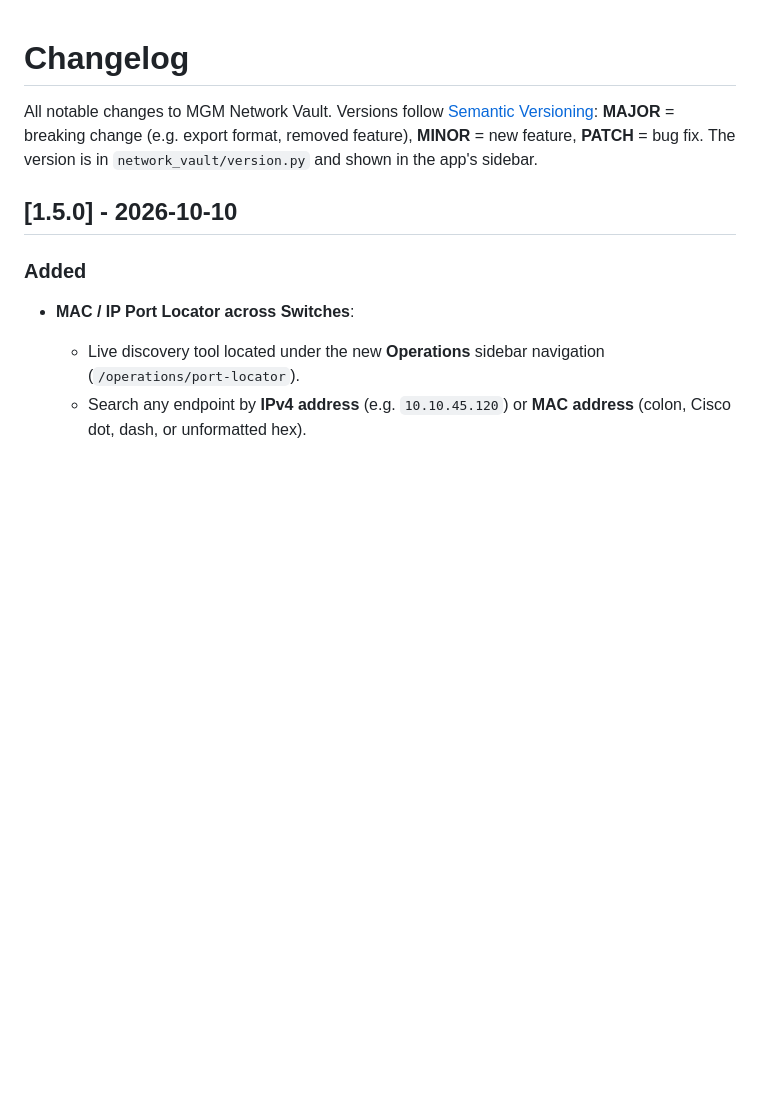
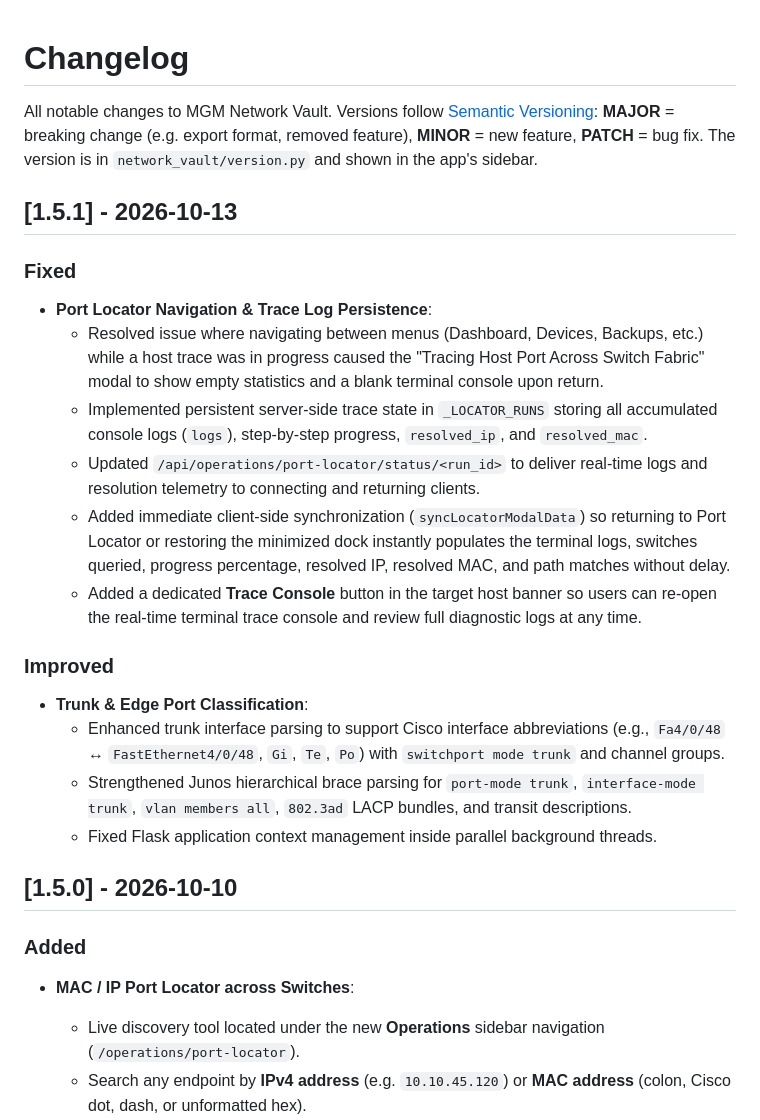
Before and after one commit to MGMHC/mgm-network-vault, a Markdown page: CHANGELOG.md, the part around the change. Rendered like a GitHub page; blank space fills up the shorter version.

Commit message:
Update CHANGELOG.md for v1.5.1 release

```diff
--- a/CHANGELOG.md
+++ b/CHANGELOG.md
@@ -3,6 +3,22 @@
 All notable changes to MGM Network Vault. Versions follow [Semantic Versioning](https://semver.org):
 **MAJOR** = breaking change (e.g. export format, removed feature), **MINOR** = new feature,
 **PATCH** = bug fix. The version is in `network_vault/version.py` and shown in the app's sidebar.
+
+## [1.5.1] - 2026-10-13
+
+### Fixed
+- **Port Locator Navigation & Trace Log Persistence**:
+  - Resolved issue where navigating between menus (Dashboard, Devices, Backups, etc.) while a host trace was in progress caused the "Tracing Host Port Across Switch Fabric" modal to show empty statistics and a blank terminal console upon return.
+  - Implemented persistent server-side trace state in `_LOCATOR_RUNS` storing all accumulated console logs (`logs`), step-by-step progress, `resolved_ip`, and `resolved_mac`.
+  - Updated `/api/operations/port-locator/status/<run_id>` to deliver real-time logs and resolution telemetry to connecting and returning clients.
+  - Added immediate client-side synchronization (`syncLocatorModalData`) so returning to Port Locator or restoring the minimized dock instantly populates the terminal logs, switches queried, progress percentage, resolved IP, resolved MAC, and path matches without delay.
+  - Added a dedicated **Trace Console** button in the target host banner so users can re-open the real-time terminal trace console and review full diagnostic logs at any time.
+
+### Improved
+- **Trunk & Edge Port Classification**:
+  - Enhanced trunk interface parsing to support Cisco interface abbreviations (e.g., `Fa4/0/48` ↔ `FastEthernet4/0/48`, `Gi`, `Te`, `Po`) with `switchport mode trunk` and channel groups.
+  - Strengthened Junos hierarchical brace parsing for `port-mode trunk`, `interface-mode trunk`, `vlan members all`, `802.3ad` LACP bundles, and transit descriptions.
+  - Fixed Flask application context management inside parallel background threads.
 
 ## [1.5.0] - 2026-10-10
 
```
